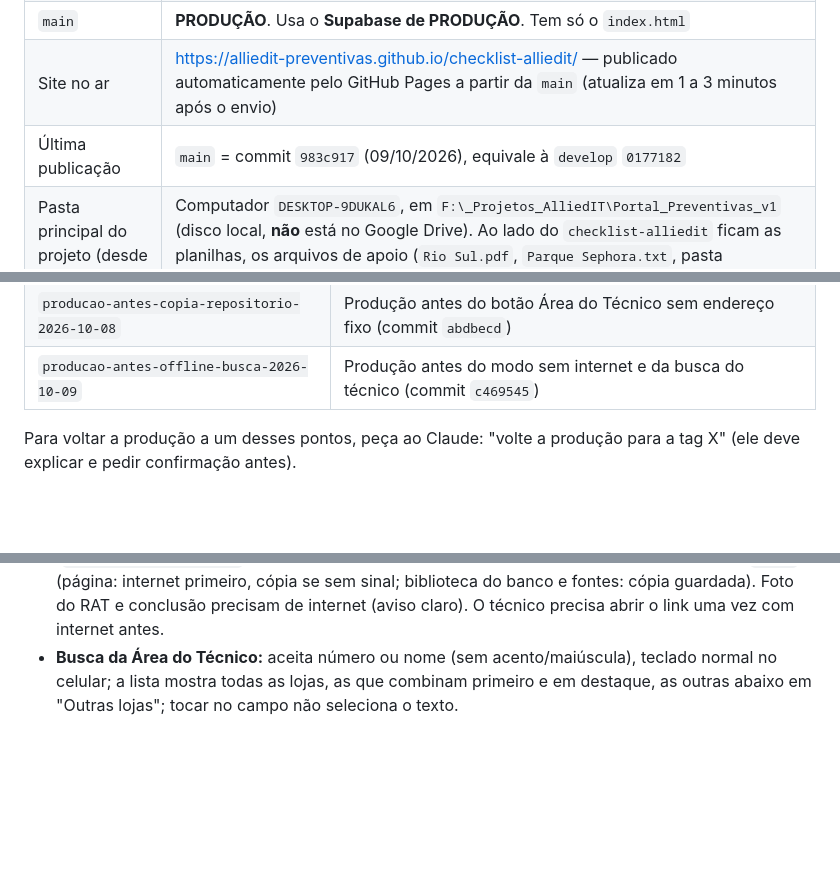
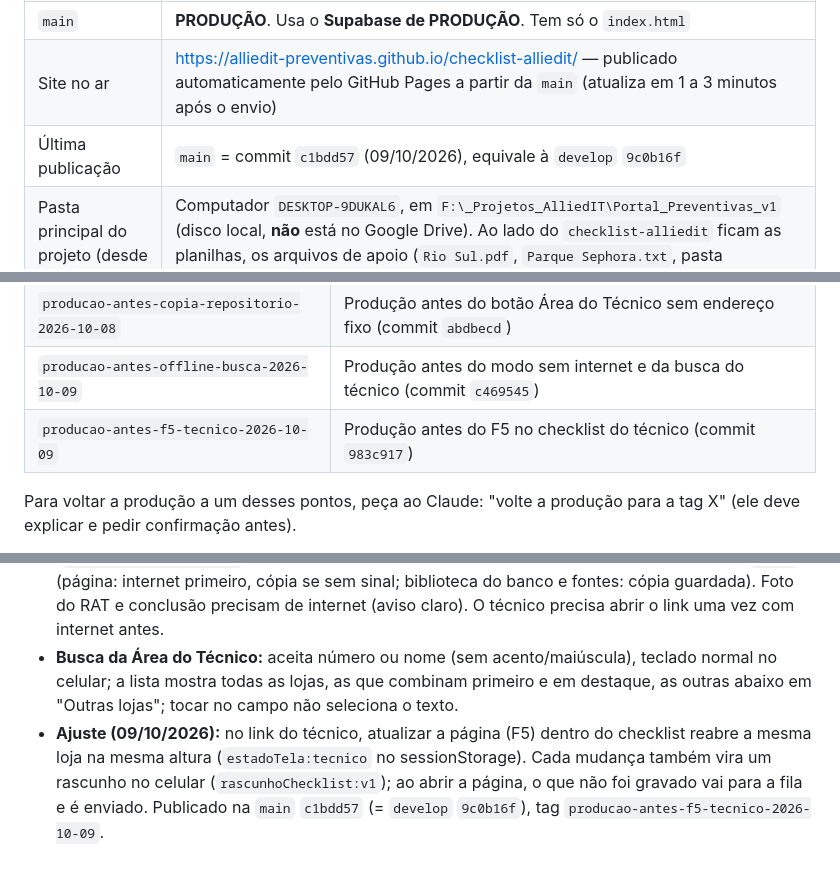
Before and after one commit to alliedit-preventivas/checklist-alliedit, a Markdown page: RESUMO-AJUSTES.md, 3 parts joined by grey strips. GitHub-like rendering; blank space fills up the shorter version.

Commit message:
RESUMO: registra a publicação c1bdd57 (F5 no checklist do técnico) e o novo ponto de restauração
Co-Authored-By: Claude Opus 5.5 <noreply@anthropic.com>

```diff
--- a/RESUMO-AJUSTES.md
+++ b/RESUMO-AJUSTES.md
@@ -13,7 +13,7 @@ Documento para continuar o trabalho em outro perfil ou outra conta do Claude Cod
 | `develop` | Desenvolvimento/testes. Usa o **Supabase de TESTES** e mostra a etiqueta "Teste Local" no topo |
 | `main` | **PRODUÇÃO**. Usa o **Supabase de PRODUÇÃO**. Tem só o `index.html` |
 | Site no ar | https://alliedit-preventivas.github.io/checklist-alliedit/ — publicado automaticamente pelo GitHub Pages a partir da `main` (atualiza em 1 a 3 minutos após o envio) |
-| Última publicação | `main` = commit `983c917` (09/10/2026), equivale à `develop` `0177182` |
+| Última publicação | `main` = commit `c1bdd57` (09/10/2026), equivale à `develop` `9c0b16f` |
 | Pasta principal do projeto (desde 03/10/2026) | Computador `DESKTOP-9DUKAL6`, em `F:\_Projetos_AlliedIT\Portal_Preventivas_v1` (disco local, **não** está no Google Drive). Ao lado do `checklist-alliedit` ficam as planilhas, os arquivos de apoio (`Rio Sul.pdf`, `Parque Sephora.txt`, pasta `_imagens`) e as pastas de backup `bkp_prod` e `bkp_teste` |
 | Cópia antiga | A pasta desatualizada do outro computador foi trazida para este, em `F:\_Projetos_AlliedIT\#Nao-Mexer-Mais` (projeto antigo em `Portal_Preventivas_NAO-MEXER-MAIS\checklist-alliedit-v1`), como backup por alguns dias (03/10/2026). **Não trabalhar nela.** Conferido: todo o código dela já está no GitHub (sem ajustes pendentes). Só nela existem as tags locais `antes-tema-cores`, `antes-painel-gestao-novo` e `antes-escala-fontes` (as versões que elas marcam estão no histórico do GitHub) e 7 arquivos fora do código, **já copiados para a pasta principal** (ver abaixo). Com isso, a cópia antiga pode ser excluída sem perda |
 
@@ -69,6 +69,7 @@ Documento para continuar o trabalho em outro perfil ou outra conta do Claude Cod
 | `producao-antes-checklist-vazio-2026-10-08` | Produção antes do checklist apagado item a item voltar o status (commit `c985a5a`) |
 | `producao-antes-copia-repositorio-2026-10-08` | Produção antes do botão Área do Técnico sem endereço fixo (commit `abdbecd`) |
 | `producao-antes-offline-busca-2026-10-09` | Produção antes do modo sem internet e da busca do técnico (commit `c469545`) |
+| `producao-antes-f5-tecnico-2026-10-09` | Produção antes do F5 no checklist do técnico (commit `983c917`) |
 
 Para voltar a produção a um desses pontos, peça ao Claude: "volte a produção para a tag X" (ele deve explicar e pedir confirmação antes).
 
@@ -499,3 +500,4 @@ Quando o técnico corrige o último campo obrigatório que faltava, aparece a ja
 - Publicado na `main` `983c917` (= `develop` `0177182`), com autorização da usuária. **Atenção ao publicar:** além do `index.html`, agora existe o arquivo `sw.js` na raiz, que também precisa ir para a `main` (ele é igual em testes e produção). Ponto de restauração: tag `producao-antes-offline-busca-2026-10-09` (= `c469545`).
 - **Sem internet:** no link do técnico, as lojas ficam guardadas no celular (`lojasOffline:v1`); se a internet não responder em 5 s, a lista vem dessa cópia. O que for preenchido sem sinal entra numa fila no celular (`filaOffline:v1`) e é enviado sozinho a cada 15 s e ao reconectar (`sincronizarFilaOffline`); aviso fixo embaixo da tela. A página abre sem internet graças ao `sw.js` (página: internet primeiro, cópia se sem sinal; biblioteca do banco e fontes: cópia guardada). Foto do RAT e conclusão precisam de internet (aviso claro). O técnico precisa abrir o link uma vez com internet antes.
 - **Busca da Área do Técnico:** aceita número ou nome (sem acento/maiúscula), teclado normal no celular; a lista mostra todas as lojas, as que combinam primeiro e em destaque, as outras abaixo em "Outras lojas"; tocar no campo não seleciona o texto.
+- **Ajuste (09/10/2026):** no link do técnico, atualizar a página (F5) dentro do checklist reabre a mesma loja na mesma altura (`estadoTela:tecnico` no sessionStorage). Cada mudança também vira um rascunho no celular (`rascunhoChecklist:v1`); ao abrir a página, o que não foi gravado vai para a fila e é enviado. Publicado na `main` `c1bdd57` (= `develop` `9c0b16f`), tag `producao-antes-f5-tecnico-2026-10-09`.
```
